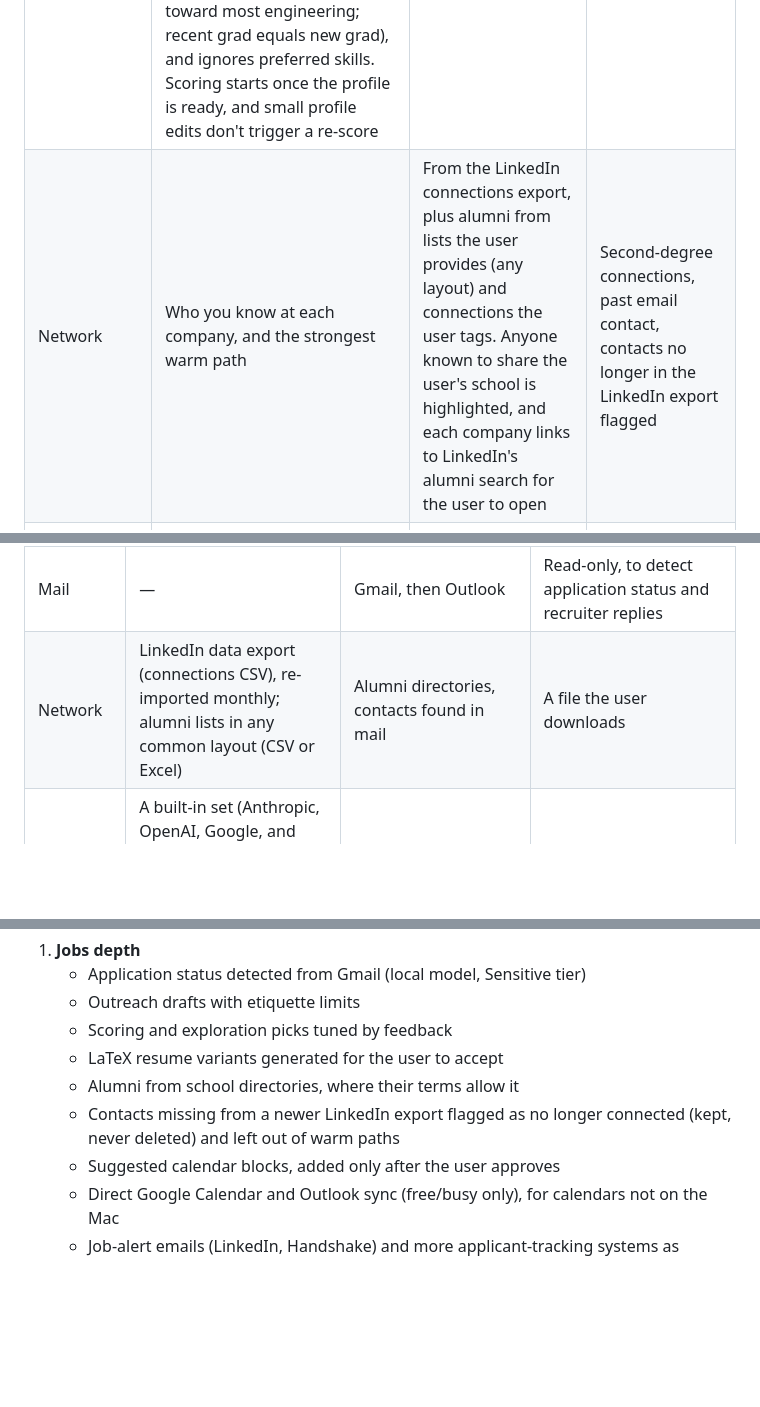
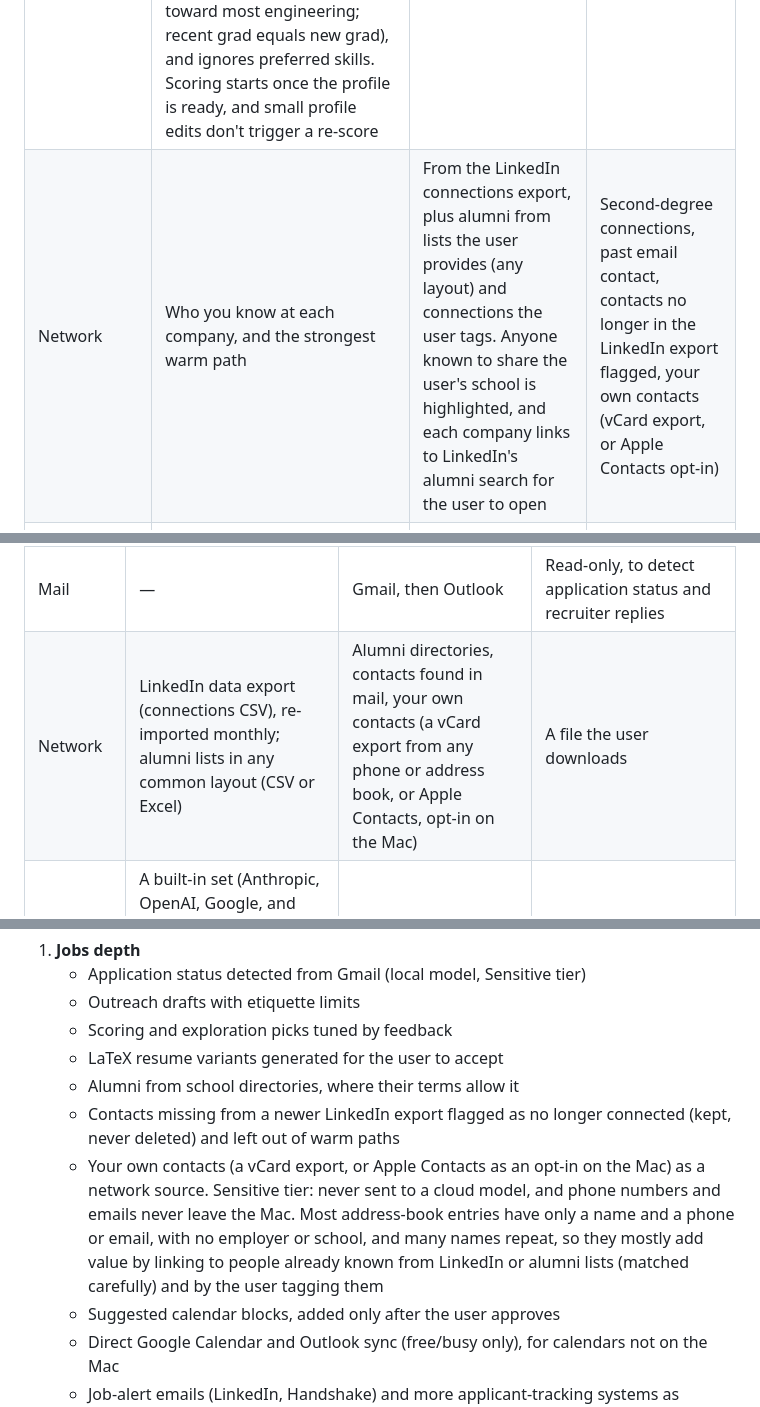
Before and after one commit to nwillen50/Career-Hub, a Markdown page: docs/prd/prd.md, 3 parts joined by grey strips. GitHub-like rendering; blank space fills up the shorter version.

Commit message:
CH-183: PRD: your own contacts as a Post-MVP network source
Co-Authored-By: Claude Sonnet 5.5 <noreply@anthropic.com>
Claude-Session: https://claude.ai/code/session_01WHmYnBu7n5C6cDsyQzcC5a

```diff
--- a/docs/prd/prd.md
+++ b/docs/prd/prd.md
@@ -134,7 +134,7 @@ MVP includes a basic version of most capabilities, and later phases deepen them.
 | Source discovery | Proposes new sources based on the user's interests, conversations, and reactions. In the MVP it can only propose new configurations of existing source types (another company's job board, a new saved search); a new type of source is a code ticket. Nothing is added without the user's approval | Yes | — |
 | Understand | Turns each posting into structured fields (level, requirements, location as city, region, and country, visa sponsorship, whether the posting requires an existing right to work in its country, pay, deadline, degree required and preferred, degree fields, graduation window, work authorization, start date, required and preferred skills), a plain-English summary of what the job really is, and company context | Yes | Deeper company research |
 | Prioritize | Hard filters, then a fit score with a written explanation, then ranking by fit, odds, and urgency. Hard filters are only eligibility (a required degree level above the user's with no "or equivalent experience", a graduation window that excludes the user) and the user's explicit constraints. A job in a country where the user can't already work gets a work-visa flag stating the employer's sponsorship stance; it is hidden only if the user turns that on and the posting says it won't sponsor. Scoring uses every job field plus the user's preferences, judges degree fields and skills generously (physics counts toward most engineering; recent grad equals new grad), and ignores preferred skills. Scoring starts once the profile is ready, and small profile edits don't trigger a re-score | Yes | Scoring tuned by feedback |
-| Network | Who you know at each company, and the strongest warm path | From the LinkedIn connections export, plus alumni from lists the user provides (any layout) and connections the user tags. Anyone known to share the user's school is highlighted, and each company links to LinkedIn's alumni search for the user to open | Second-degree connections, past email contact, contacts no longer in the LinkedIn export flagged |
+| Network | Who you know at each company, and the strongest warm path | From the LinkedIn connections export, plus alumni from lists the user provides (any layout) and connections the user tags. Anyone known to share the user's school is highlighted, and each company links to LinkedIn's alumni search for the user to open | Second-degree connections, past email contact, contacts no longer in the LinkedIn export flagged, your own contacts (vCard export, or Apple Contacts opt-in) |
 | Tailor | Which experiences to lead with, which gaps to address, suggested resume changes, and the posting's preferred skills to highlight | Written tailoring notes | Generates resume variants in LaTeX (for LaTeX resumes) for the user to accept |
 | Outreach | Drafts messages to contacts, with etiquette limits on how often to contact a person or company | — | Yes |
 | Track | Applications, contacts, interactions, and follow-up dates; the agent checks every run that nothing slips | Yes | Status detected from Gmail |
@@ -279,7 +279,7 @@ read-only and as narrow as possible.
 | Job source | Public job-board feeds from Greenhouse, Lever, and Ashby for a target company list; The Muse as the broad source; jobs added by pasting a link; approved proposals of existing source types | Other applicant-tracking systems (Workday, Rippling, Workable), aggregators, "who's hiring" threads, job-alert emails, new types of sources | Public data only. LinkedIn and Handshake are never fetched or scraped |
 | Calendar | Apple Calendar (EventKit, on the Mac), which includes Google and Outlook calendars added to the Mac's Calendar app; exported calendar files | Direct Google Calendar and Outlook (Microsoft Graph) sync, free/busy only | Free/busy times only; event titles are not needed. Apple Calendar has no free/busy-only access, so Career Hub reads only start, end, and availability and never stores titles or other event details |
 | Mail | — | Gmail, then Outlook | Read-only, to detect application status and recruiter replies |
-| Network | LinkedIn data export (connections CSV), re-imported monthly; alumni lists in any common layout (CSV or Excel) | Alumni directories, contacts found in mail | A file the user downloads |
+| Network | LinkedIn data export (connections CSV), re-imported monthly; alumni lists in any common layout (CSV or Excel) | Alumni directories, contacts found in mail, your own contacts (a vCard export from any phone or address book, or Apple Contacts, opt-in on the Mac) | A file the user downloads |
 | Models | A built-in set (Anthropic, OpenAI, Google, and local MLX or Ollama) that the user switches on with their own API keys; others can be added in settings | Others as needed | API keys kept in the Keychain |
 
 **LinkedIn constraint:** LinkedIn offers no personal API for this, and scraping it breaks its terms
@@ -522,6 +522,11 @@ module, then packaging so other people can use it.
    - Alumni from school directories, where their terms allow it
    - Contacts missing from a newer LinkedIn export flagged as no longer connected (kept, never
      deleted) and left out of warm paths
+   - Your own contacts (a vCard export, or Apple Contacts as an opt-in on the Mac) as a network
+     source. Sensitive tier: never sent to a cloud model, and phone numbers and emails never leave
+     the Mac. Most address-book entries have only a name and a phone or email, with no employer or
+     school, and many names repeat, so they mostly add value by linking to people already known
+     from LinkedIn or alumni lists (matched carefully) and by the user tagging them
    - Suggested calendar blocks, added only after the user approves
    - Direct Google Calendar and Outlook sync (free/busy only), for calendars not on the Mac
    - Job-alert emails (LinkedIn, Handshake) and more applicant-tracking systems as sources
```
